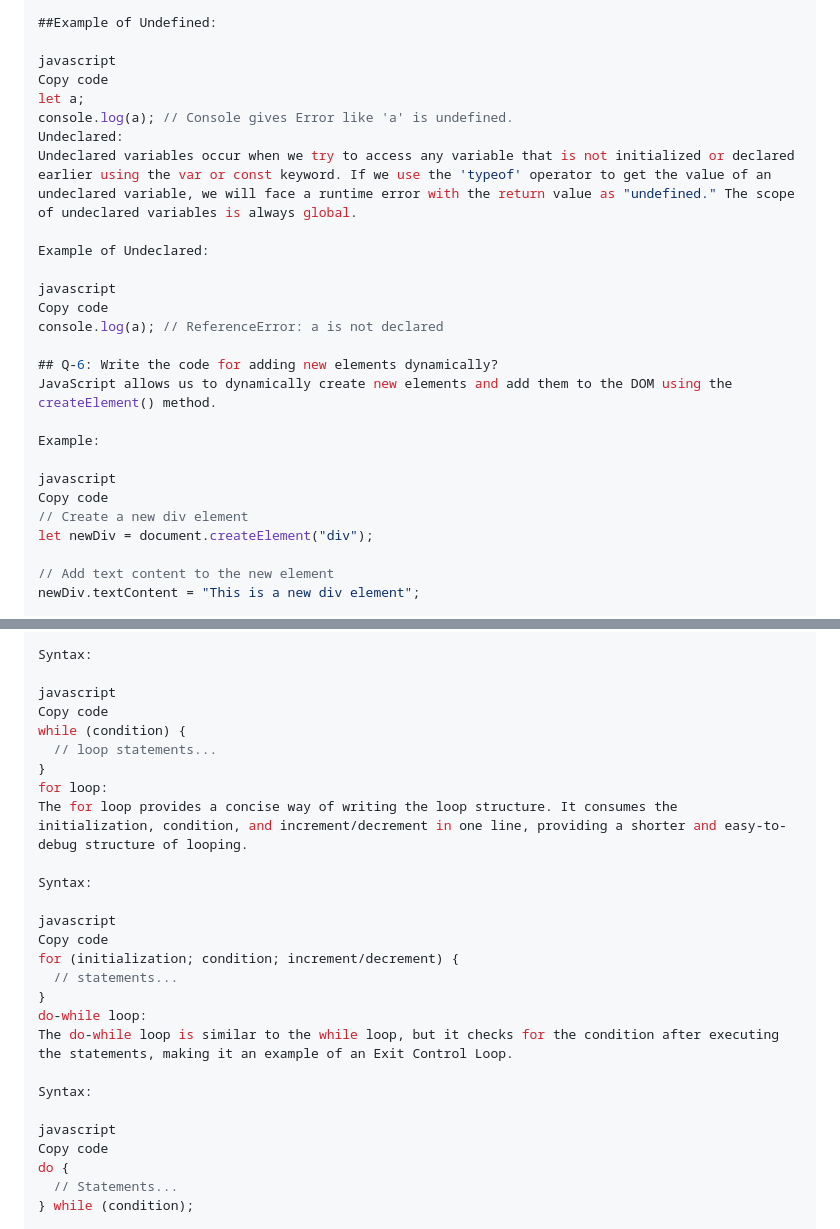
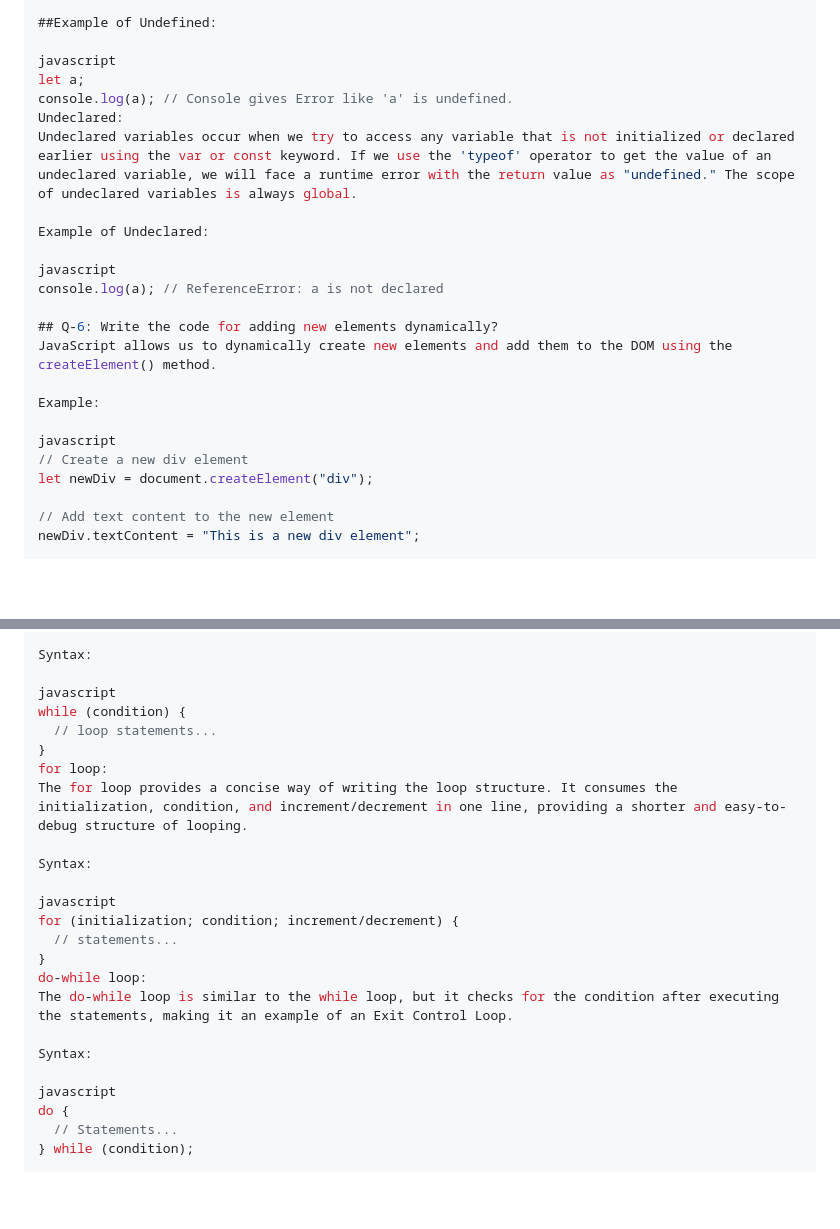
Before and after one commit to Learning-stud/TOPS-ASSIGNMENTS, a Markdown page: Module-9-Javascript/Module-9-Javascript.md, 2 parts joined by grey strips. GitHub-like rendering; blank space fills up the shorter version.

```diff
--- a/Module-9-Javascript/Module-9-Javascript.md
+++ b/Module-9-Javascript/Module-9-Javascript.md
@@ -39,7 +38,6 @@ Undefined occurs when a variable has been declared but has not been assigned any
 ##Example of Undefined:
 
 javascript
-Copy code
 let a;
 console.log(a); // Console gives Error like 'a' is undefined.
 Undeclared:
@@ -48,7 +46,6 @@ Undeclared variables occur when we try to access any variable that is not initia
 Example of Undeclared:
 
 javascript
-Copy code
 console.log(a); // ReferenceError: a is not declared
 
 ## Q-6: Write the code for adding new elements dynamically?
@@ -57,7 +54,6 @@ JavaScript allows us to dynamically create new elements and add them to the DOM
 Example:
 
 javascript
-Copy code
 // Create a new div element
 let newDiv = document.createElement("div");
 
@@ -170,7 +158,6 @@ A while loop is a control flow statement that allows code to be executed repeate
 Syntax:
 
 javascript
-Copy code
 while (condition) {
   // loop statements...
 }
@@ -180,7 +167,6 @@ The for loop provides a concise way of writing the loop structure. It consumes t
 Syntax:
 
 javascript
-Copy code
 for (initialization; condition; increment/decrement) {
   // statements...
 }
@@ -190,7 +176,6 @@ The do-while loop is similar to the while loop, but it checks for the condition
 Syntax:
 
 javascript
-Copy code
 do {
   // Statements...
 } while (condition);
```
Also changed, not shown: other parts of Module-9-Javascript/Module-9-Javascript.md (+1 -21 lines).
